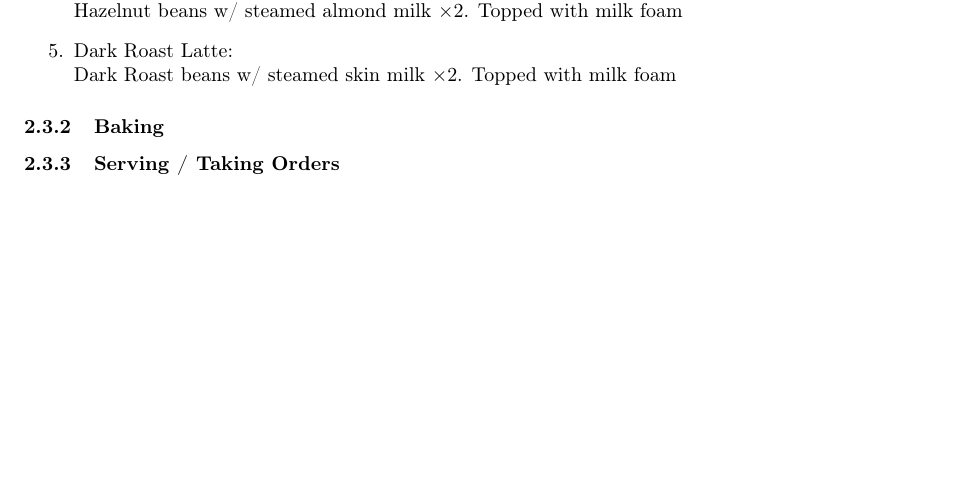
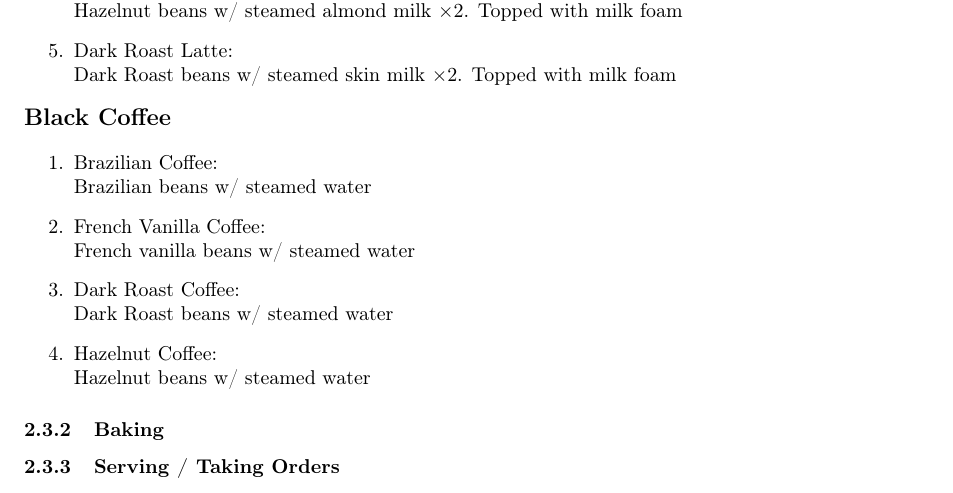
Before and after one commit to MallocF/PixelCafeDocumentation, a LaTeX paper (gameDoc.tex): part of page 8 of 8 before the commit and part of page 8 of 9 after it, cut so that both start at the same text, the shorter picture padded with empty space. Compiled offline with pdfLaTeX.

Commit message:
Add Black Coffee recepies

```diff
--- a/gameDoc.tex
+++ b/gameDoc.tex
@@ -345,6 +345,15 @@
             \item \displayRecepie{Hazel Latte (no lactose)}{Hazelnut beans w/ steamed almond milk $\times2$. Topped with milk foam}
             \item \displayRecepie{Dark Roast Latte}{Dark Roast beans w/ steamed skin milk $\times2$. Topped with milk foam}
         \end{enumerate}
+
+        \noindent \subtitle{Black Coffee}
+
+        \begin{enumerate}
+            \item \displayRecepie{Brazilian Coffee}{Brazilian beans w/ steamed water}
+            \item \displayRecepie{French Vanilla Coffee}{French vanilla beans w/ steamed water}
+            \item \displayRecepie{Dark Roast Coffee}{Dark Roast beans w/ steamed water}
+            \item \displayRecepie{Hazelnut Coffee}{Hazelnut beans w/ steamed water}
+        \end{enumerate}
     \subsubsection{Baking}
     \subsubsection{Serving / Taking Orders}
     \subsubsection{Cleaning}
```
